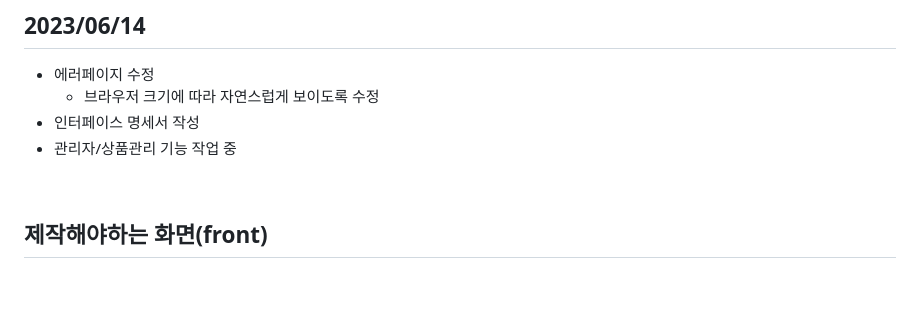
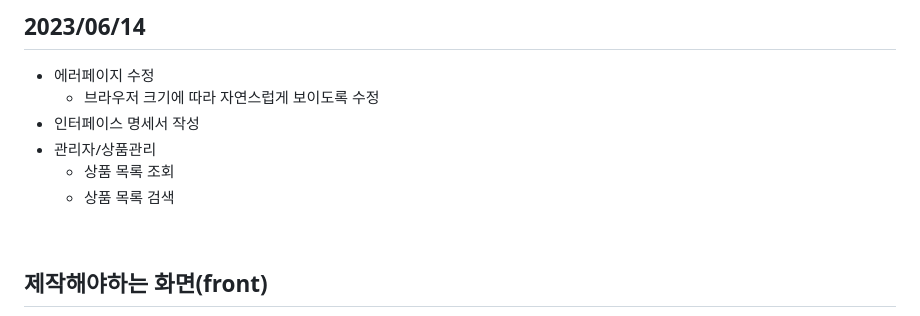
Before and after one commit to park198909/springA2_classB, a Markdown page: README.md, the part around the change. Drawn GitHub-style; folded sections open; blank space fills up the shorter version.

Commit message:
06/14 작업

```diff
--- a/README.md
+++ b/README.md
@@ -43,7 +43,9 @@
 - 에러페이지 수정
     - 브라우저 크기에 따라 자연스럽게 보이도록 수정
 - 인터페이스 명세서 작성
-- 관리자/상품관리 기능 작업 중
+- 관리자/상품관리
+    - 상품 목록 조회
+    - 상품 목록 검색
 
 </details>
 
```
